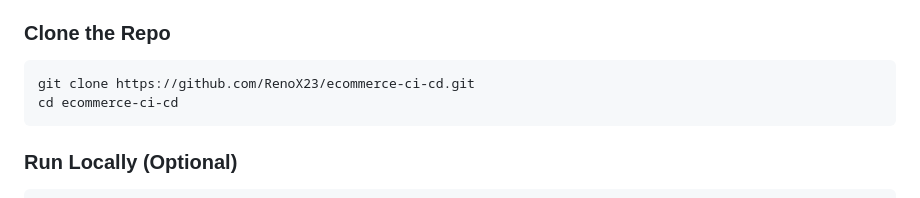
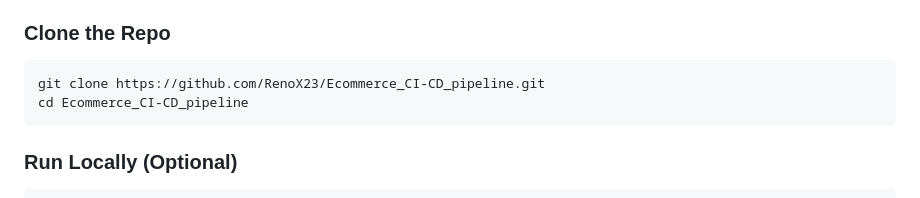
Before and after one commit to RenoX23/Ecommerce_CI-CD_pipeline, a Markdown page: README.md, the part around the change. Drawn GitHub-style.

````diff
--- a/README.md
+++ b/README.md
@@ -145,8 +145,8 @@ terraform apply -auto-approve
 
 ### Clone the Repo
 ```bash
-git clone https://github.com/RenoX23/ecommerce-ci-cd.git
-cd ecommerce-ci-cd
+git clone https://github.com/RenoX23/Ecommerce_CI-CD_pipeline.git
+cd Ecommerce_CI-CD_pipeline
 ```
 
 ### Run Locally (Optional)
````
